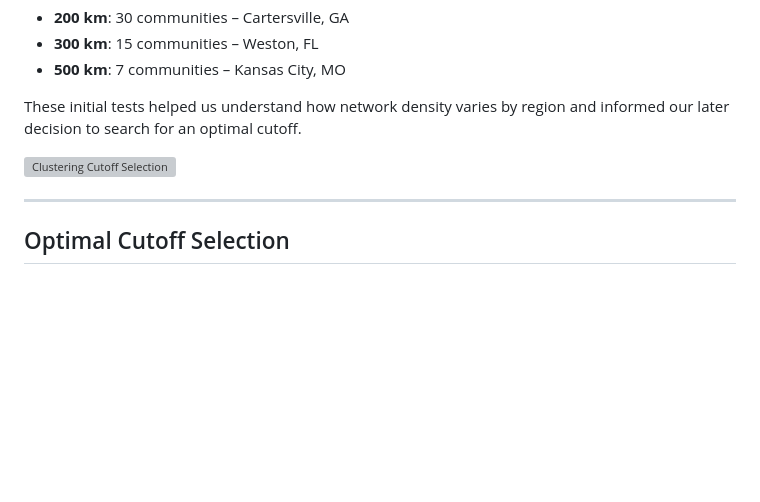
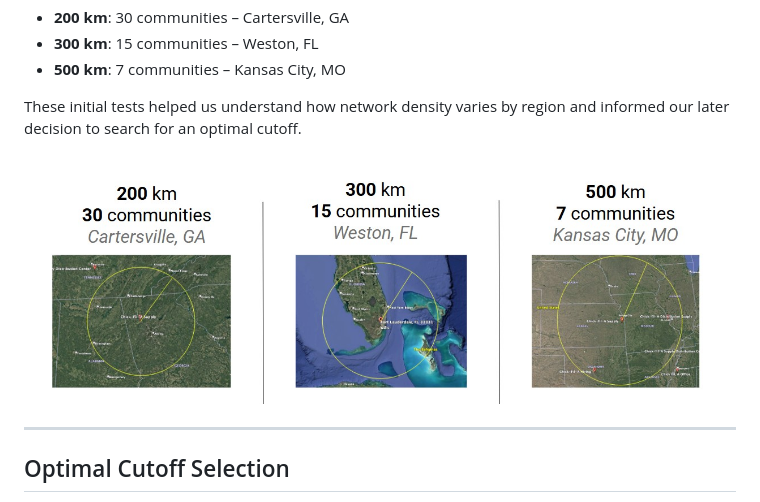
Before and after one commit to aheck3/chickfila-supply-network-analysis, a Markdown page: README.md, the part around the change. Rendered like a GitHub page; blank space fills up the shorter version; grey boxes are pictures that could not be loaded.

Commit message:
Update README.md
Updated image format of cluster visualization.

```diff
--- a/README.md
+++ b/README.md
@@ -71,7 +71,7 @@ To better understand what these distances look like geographically, we used **Go
 
 These initial tests helped us understand how network density varies by region and informed our later decision to search for an optimal cutoff.
 
-![Clustering Cutoff Selection](images/clustering-cutoff-selection.png)
+![Clustering Cutoff Selection](images/clustering-cutoff-selection.jpg)
 
 ---
 
```
